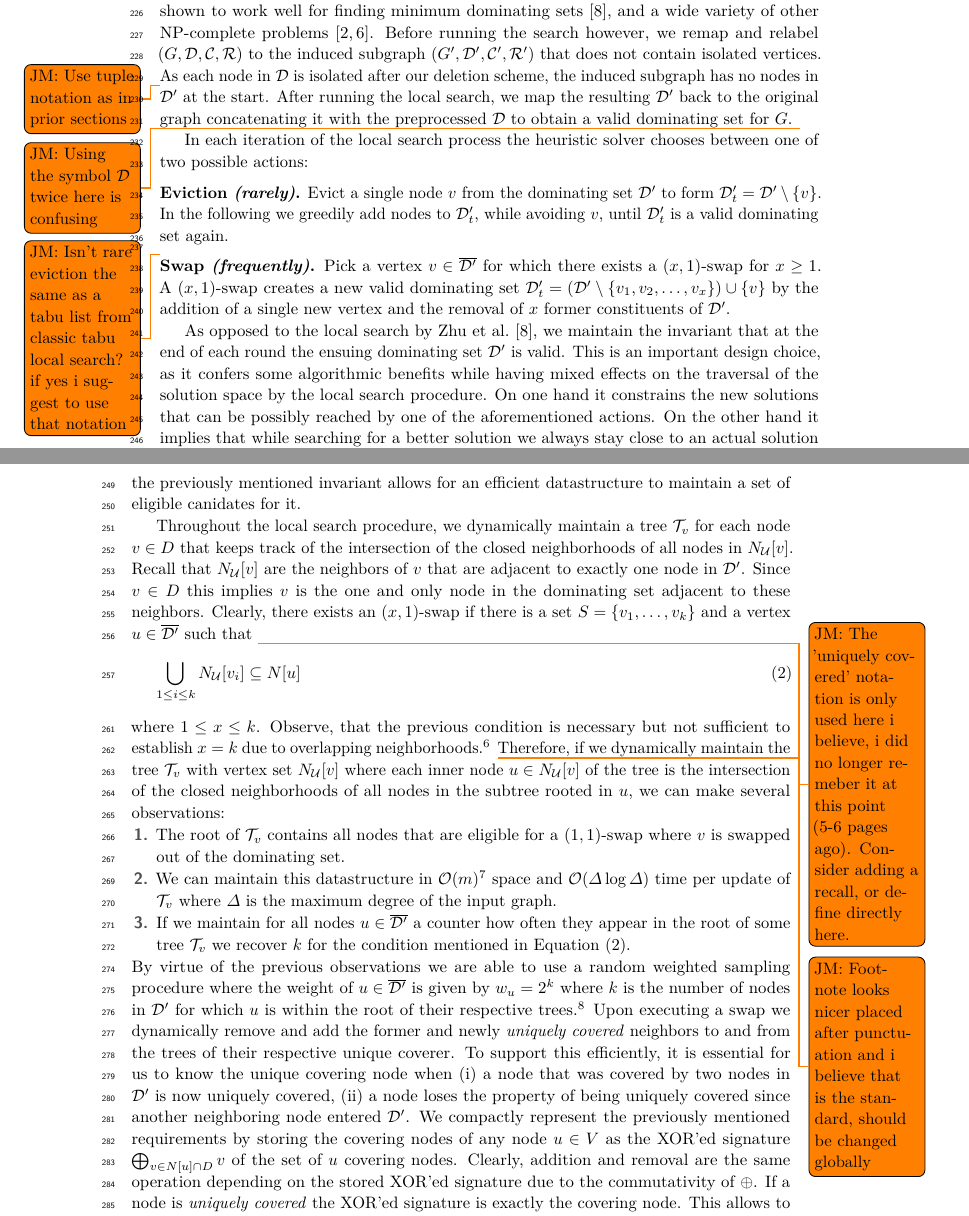
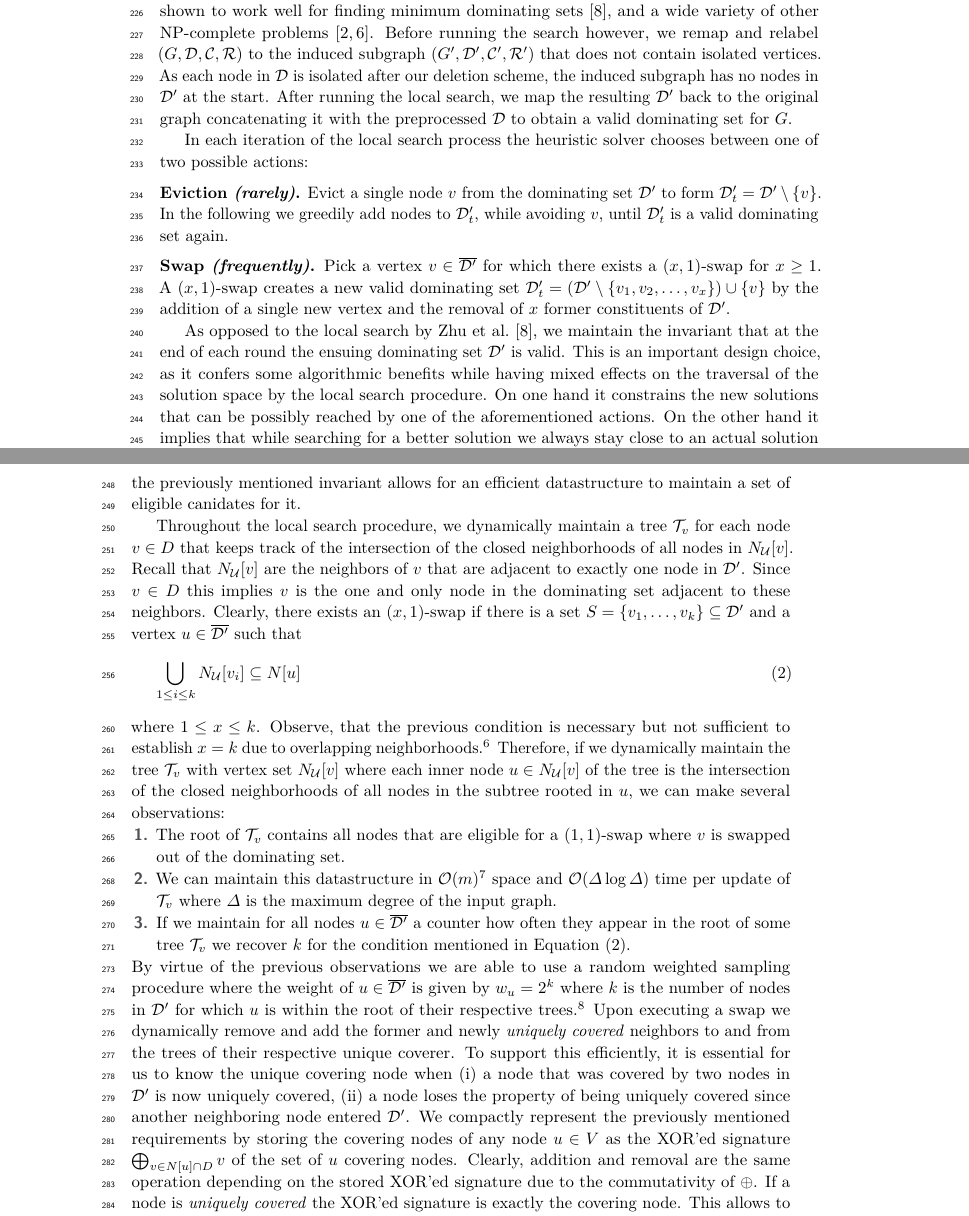
Before and after one commit to manpen/pace25, a LaTeX paper (solver_description/article.tex): two parts of pages 6 and 7 of 8, joined at a grey line, cut so that both start at the same text. Compiled offline with pdfLaTeX.

Commit message:
Removed todo notes and added a small fix

```diff
--- a/solver_description/article.tex
+++ b/solver_description/article.tex
@@ -77,7 +77,6 @@
 \usetikzlibrary{shapes.symbols}
 \usepackage{intcalc}
 
-\usepackage{todonotes}
 \usepackage[ruled,vlined,linesnumbered]{algorithm2e}
 \DontPrintSemicolon
 \LinesNumbered
@@ -391,10 +390,8 @@ In order to minimize the number of selected nodes, we produce a soft constraint
 \section{Heuristic Solver}\label{sec:heuristic}
 The strategy of our heuristic solver is based on a local search heuristic, which has been shown to work well for finding minimum dominating sets~\cite{DBLP:journals/kbs/ZhuZWSL24}, and a wide variety of other NP-complete problems~\cite{DBLP:journals/jair/CaiSLS13,DBLP:conf/compgeom/MustafaR09}.
 Before running the search however, we remap and relabel $(G, \domset, \cov, \red)$ to the induced subgraph $(G', \domset', \cov', \red')$ that does not contain isolated vertices.
-\todo{JM: Use tuple notation as in prior sections}
 As each node in $\domset$ is isolated after our deletion scheme, the induced subgraph has no nodes in $\domset'$ at the start.
 After running the local search, we map the resulting $\domset'$ back to the original graph concatenating it with the preprocessed $\domset$ to obtain a valid dominating set for $G$.
-\todo{JM: Using the symbol \domset twice here is confusing}
 
 In each iteration of the local search process the heuristic solver chooses between one of two possible actions:
 % Map to induced subgraph
@@ -415,7 +412,6 @@ Evict a single node $v$ from the dominating set $\domset$ to form $\domset_t=\do
 In the following we greedily add nodes to $\domset_t$, while avoiding $v$, until $\domset_t$ is a valid dominating set again.
 \medskip
 
-\todo{JM: Isn't rare eviction the same as a tabu list from classic tabu local search? if yes i suggest to use that notation}
 
 \noindent
 \textbf{Swap \textit{(frequently)}.}
@@ -439,8 +435,7 @@ Recall that $N_{\uniquelycovered}[v]$ are the neighbors of $v$ that are adjacent
 %
 Since $v \in D$ this implies $v$ is the one and only node in the dominating set adjacent to these neighbors.
 %
-Clearly, there exists an $(x,1)$-swap if there is a set $S = \{v_1,\ldots,v_k\}$ and a vertex $u \in \cdomset$ such that
-\todo{JM: The 'uniquely covered' notation is only used here i believe, i did no longer remeber it at this point (5-6 pages ago). Consider adding a recall, or define directly here.}
+Clearly, there exists an $(x,1)$-swap if there is a set $S = \{v_1,\ldots,v_k\} \subseteq \domset$ and a vertex $u \in \cdomset$ such that
 \begin{equation}\label{eq:rep}
     \bigcup_{1\leq i \leq k}N_{\uniquelycovered}[v_i] \subseteq N[u]
 \end{equation}
@@ -448,7 +443,6 @@ where $1 \leq x\leq k$.
 %
 Observe, that the previous condition is necessary but not sufficient to establish $x=k$ due to overlapping neighborhoods.\footnote{Consider for example $w$, a node neighbored by only two nodes within $\domset$, say $v_1$ and $v_2$ and assume $w\notin N[u]$. Since $w\in\multicovered$, the stated condition does not assert that $u$ covers $w$ as well, therefore $u$ cannot replace both $v_1$ and $v_2$, but it can always replace at least one of them.}
 %
-\todo{JM: Footnote looks nicer placed after punctuation and i believe that is the standard, should be changed globally}
 Therefore, if we dynamically maintain the tree $\intersectiontree_v$ with vertex set $N_{\uniquelycovered}[v]$ where each inner node $u \in N_{\uniquelycovered}[v]$ of the tree is the intersection of the closed neighborhoods of all nodes in the subtree rooted in $u$, we can make several observations:
 \begin{enumerate}
     \item The root of $\intersectiontree_v$ contains all nodes that are eligible for a $(1,1)$-swap where $v$ is swapped out of the dominating set.
```
Also changed, not shown: solver_description/article.pdf, solver_description/article.tex (6 more changed lines).
